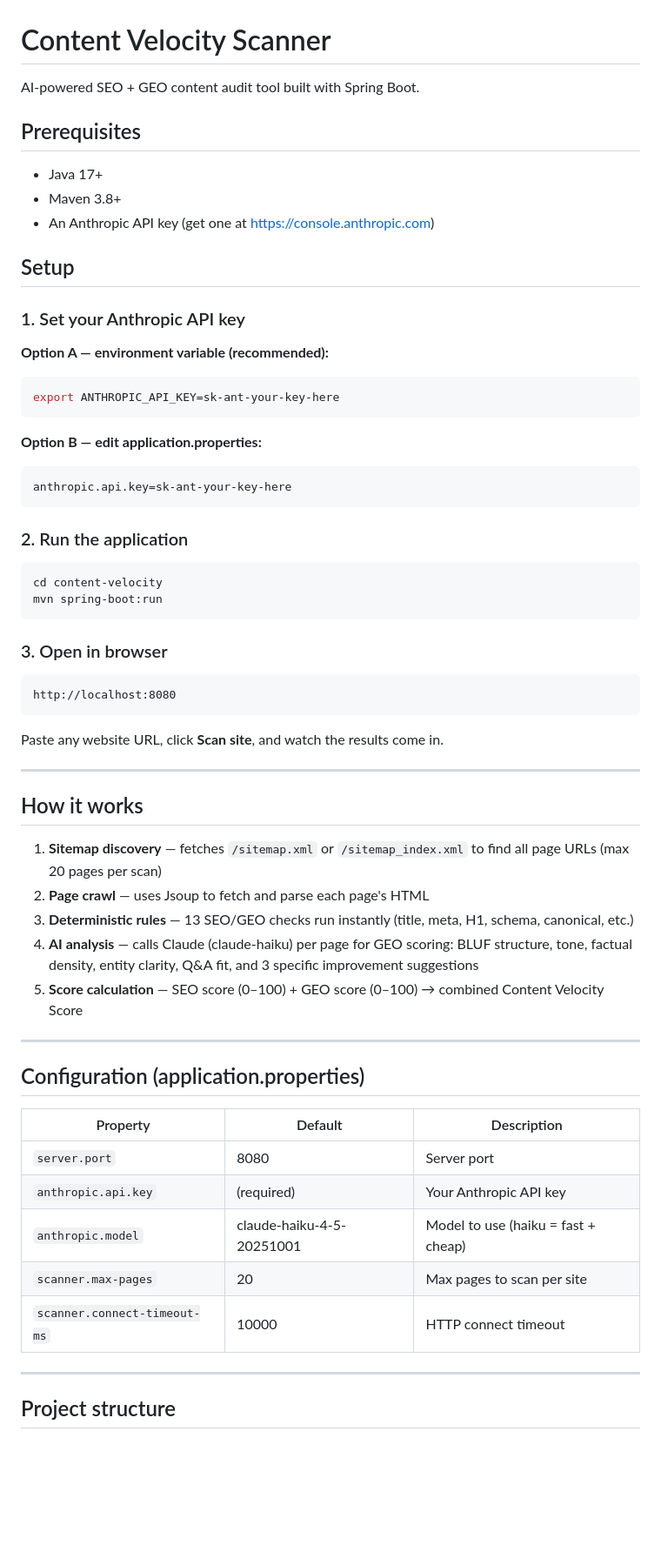
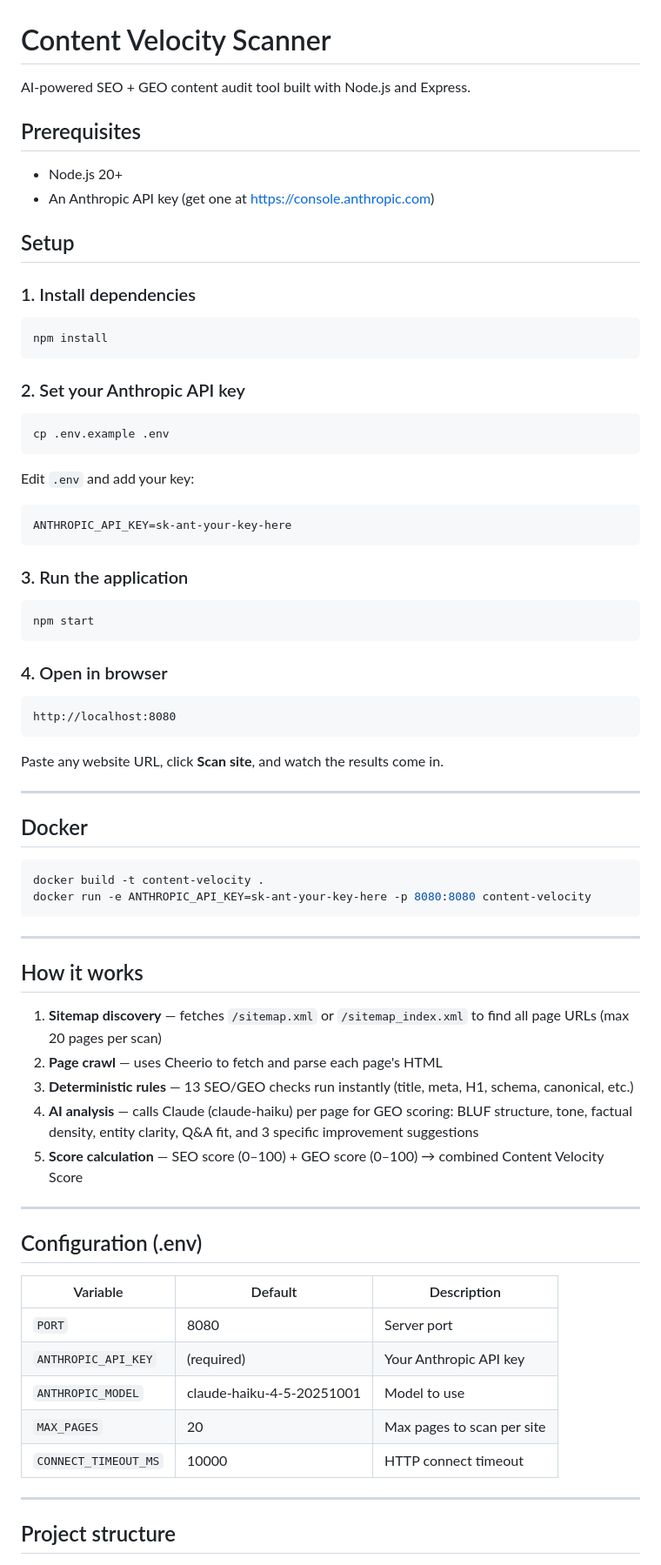
Before and after one commit to anupampatra11/cmc-content, a Markdown page: README.md, the part around one of its changes. Shown at 87% size. Drawn GitHub-style; blank space fills up the shorter version.

````diff
--- a/README.md
+++ b/README.md
@@ -1,35 +1,39 @@
 # Content Velocity Scanner
 
-AI-powered SEO + GEO content audit tool built with Spring Boot.
+AI-powered SEO + GEO content audit tool built with Node.js and Express.
 
 ## Prerequisites
 
-- Java 17+
-- Maven 3.8+
+- Node.js 20+
 - An Anthropic API key (get one at https://console.anthropic.com)
 
 ## Setup
 
-### 1. Set your Anthropic API key
+### 1. Install dependencies
 
-**Option A — environment variable (recommended):**
 ```bash
-export ANTHROPIC_API_KEY=sk-ant-your-key-here
+npm install
 ```
 
-**Option B — edit application.properties:**
-```
-anthropic.api.key=sk-ant-your-key-here
+### 2. Set your Anthropic API key
+
+```bash
+cp .env.example .env
 ```
 
-### 2. Run the application
+Edit `.env` and add your key:
+
+```
+ANTHROPIC_API_KEY=sk-ant-your-key-here
+```
+
+### 3. Run the application
 
 ```bash
-cd content-velocity
-mvn spring-boot:run
+npm start
 ```
 
-### 3. Open in browser
+### 4. Open in browser
 
 ```
 http://localhost:8080
@@ -39,25 +43,34 @@ Paste any website URL, click **Scan site**, and watch the results come in.
 
 ---
 
+## Docker
+
+```bash
+docker build -t content-velocity .
+docker run -e ANTHROPIC_API_KEY=sk-ant-your-key-here -p 8080:8080 content-velocity
+```
+
+---
+
 ## How it works
 
 1. **Sitemap discovery** — fetches `/sitemap.xml` or `/sitemap_index.xml` to find all page URLs (max 20 pages per scan)
-2. **Page crawl** — uses Jsoup to fetch and parse each page's HTML
+2. **Page crawl** — uses Cheerio to fetch and parse each page's HTML
 3. **Deterministic rules** — 13 SEO/GEO checks run instantly (title, meta, H1, schema, canonical, etc.)
 4. **AI analysis** — calls Claude (claude-haiku) per page for GEO scoring: BLUF structure, tone, factual density, entity clarity, Q&A fit, and 3 specific improvement suggestions
 5. **Score calculation** — SEO score (0–100) + GEO score (0–100) → combined Content Velocity Score
 
 ---
 
-## Configuration (application.properties)
+## Configuration (.env)
 
-| Property | Default | Description |
+| Variable | Default | Description |
 |---|---|---|
-| `server.port` | 8080 | Server port |
-| `anthropic.api.key` | (required) | Your Anthropic API key |
-| `anthropic.model` | claude-haiku-4-5-20251001 | Model to use (haiku = fast + cheap) |
-| `scanner.max-pages` | 20 | Max pages to scan per site |
-| `scanner.connect-timeout-ms` | 10000 | HTTP connect timeout |
+| `PORT` | 8080 | Server port |
+| `ANTHROPIC_API_KEY` | (required) | Your Anthropic API key |
+| `ANTHROPIC_MODEL` | claude-haiku-4-5-20251001 | Model to use |
+| `MAX_PAGES` | 20 | Max pages to scan per site |
+| `CONNECT_TIMEOUT_MS` | 10000 | HTTP connect timeout |
 
 ---
 
````
Also changed, not shown: other parts of README.md (+31 -33 lines).
